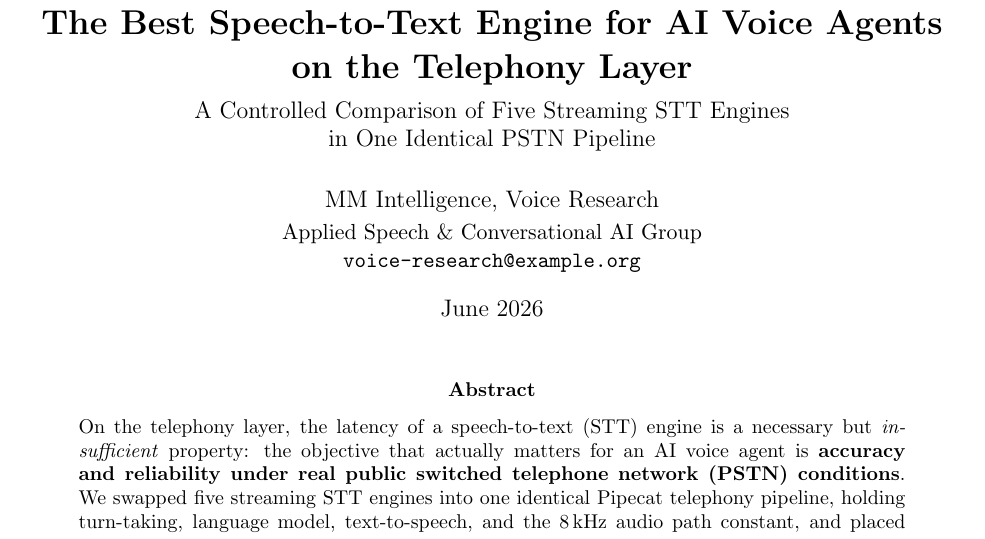
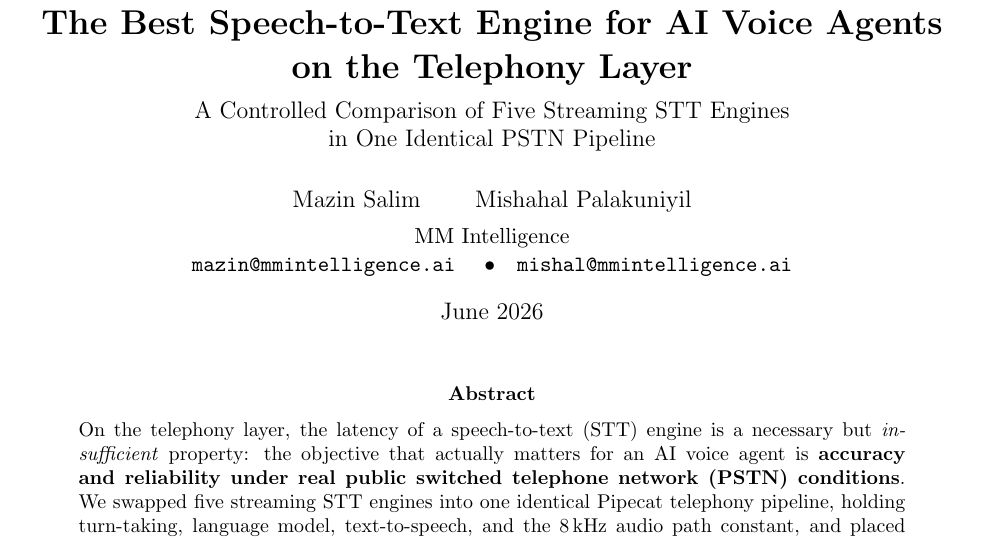
Before and after one commit to therealmazin/telephony-stt-benchmark, a LaTeX paper (paper/telephony-stt-benchmark.tex): part of page 1 of 12, cut so that both start at the same text. Compiled offline with pdfLaTeX.

Commit message:
Two-column academic project page + authors; real LaTeX figures
- Add authors: Mazin Salim, Mishahal Palakuniyil (MM Intelligence) to the paper.
- Rebuild the GitHub Pages site as a genuine two-column research-paper layout
  (serif type, full masthead, justified abstract, numbered sections) instead of
  the generic landing page.
- Replace the matplotlib web charts with the actual pgfplots figures from the
  paper, rendered to high-res PNG (Figures 1-5).
- Fix invisible-text bug (broken Computer Modern CDN font -> Source Serif 4 with
  display=swap + serif fallback).
- README + citation updated with authors.

```diff
--- a/paper/telephony-stt-benchmark.tex
+++ b/paper/telephony-stt-benchmark.tex
@@ -22,7 +22,7 @@
   citecolor=blue!50!black,
   urlcolor=blue!50!black,
   pdftitle={The Best Speech-to-Text Engine for AI Voice Agents on the Telephony Layer},
-  pdfauthor={MM Intelligence Voice Research}
+  pdfauthor={Mazin Salim, Mishahal Palakuniyil (MM Intelligence)}
 }
 
 % Engine palette (consistent across all per-engine figures).
@@ -36,9 +36,9 @@
 \large A Controlled Comparison of Five Streaming STT Engines\\ in One Identical PSTN Pipeline}
 
 \author{%
-  MM Intelligence, Voice Research\\[0.2em]
-  \normalsize Applied Speech \& Conversational AI Group\\
-  \normalsize \texttt{voice-research@example.org}%
+  Mazin Salim \qquad Mishahal Palakuniyil\\[0.35em]
+  \normalsize MM Intelligence\\
+  \normalsize \texttt{mazin@mmintelligence.ai} \quad\textbullet\quad \texttt{mishal@mmintelligence.ai}%
 }
 \date{June 2026}
 
```
Also changed, not shown: README.md, docs/figures/fig-accuracy.png (deleted), docs/figures/fig-latency.png (deleted), docs/figures/fig-scatter.png (deleted), docs/figures/fig1.png (added), docs/figures/fig2.png (added), docs/figures/fig3.png (added), docs/figures/fig4.png (added), docs/figures/fig5.png (added), docs/telephony-stt-benchmark.pdf, paper/telephony-stt-benchmark.pdf, 1 other file.
